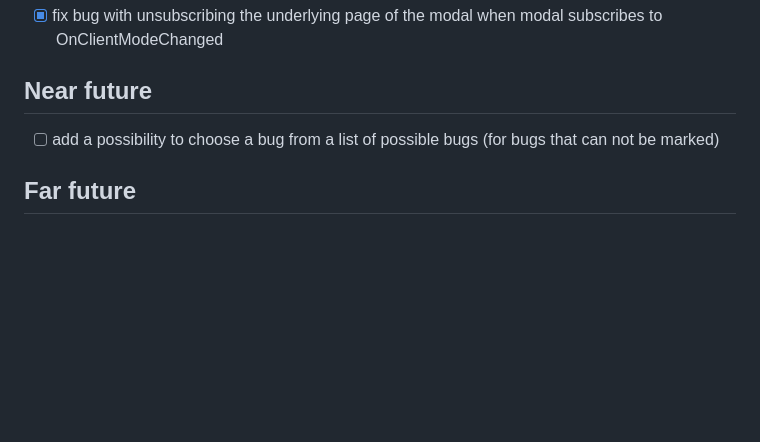
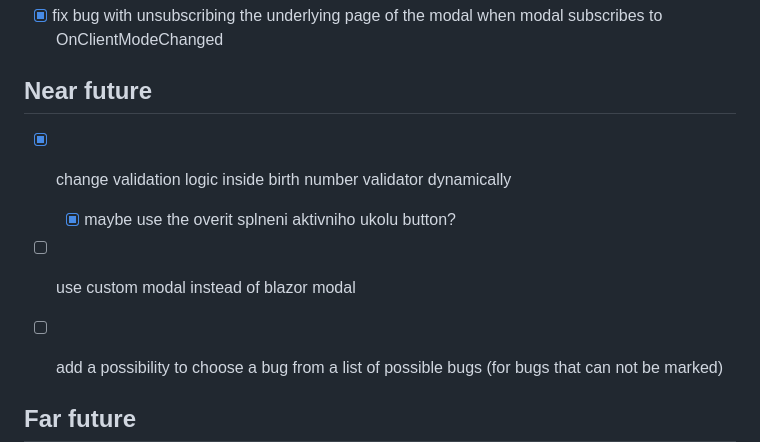
Before and after one commit to hartmaj2/rp-hartman, a Markdown page: todos.md, the part around the change. Drawn GitHub-style; blank space fills up the shorter version.

Commit message:
Update todos

```diff
--- a/todos.md
+++ b/todos.md
@@ -90,6 +90,11 @@
 
 ## Near future
 
+- [x] change validation logic inside birth number validator dynamically
+  - [x] maybe use the overit splneni aktivniho ukolu button?
+
+- [ ] use custom modal instead of blazor modal
+
 - [ ] add a possibility to choose a bug from a list of possible bugs (for bugs that can not be marked)
 
 ## Far future
```
